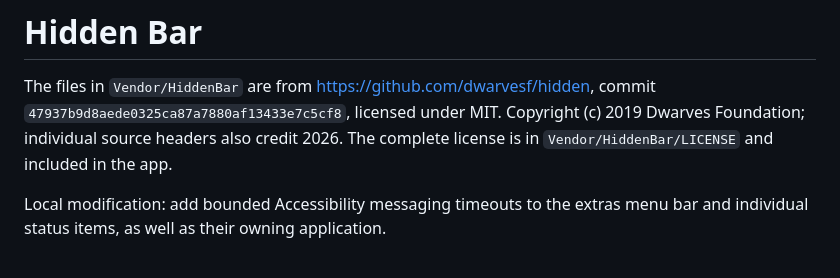
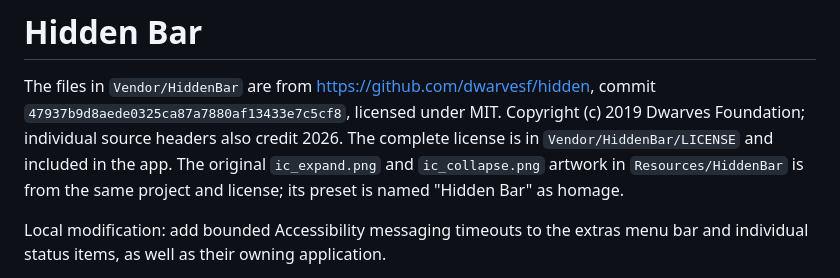
Before and after one commit to nggurbanov/Draplet, a Markdown page: ThirdPartyNotices.md, the part around the change. Drawn GitHub-style.

```diff
--- a/ThirdPartyNotices.md
+++ b/ThirdPartyNotices.md
@@ -4,6 +4,8 @@ The files in `Vendor/HiddenBar` are from https://github.com/dwarvesf/hidden,
 commit `47937b9d8aede0325ca87a7880af13433e7c5cf8`, licensed under MIT.
 Copyright (c) 2019 Dwarves Foundation; individual source headers also credit 2026.
 The complete license is in `Vendor/HiddenBar/LICENSE` and included in the app.
+The original `ic_expand.png` and `ic_collapse.png` artwork in `Resources/HiddenBar`
+is from the same project and license; its preset is named "Hidden Bar" as homage.
 
 Local modification: add bounded Accessibility messaging timeouts to the extras
 menu bar and individual status items, as well as their owning application.
```
Also changed, not shown: README.md (+13 -2 lines), Resources/HiddenBar/ic_collapse.png (added), Resources/HiddenBar/ic_expand.png (added), 10 other files.
